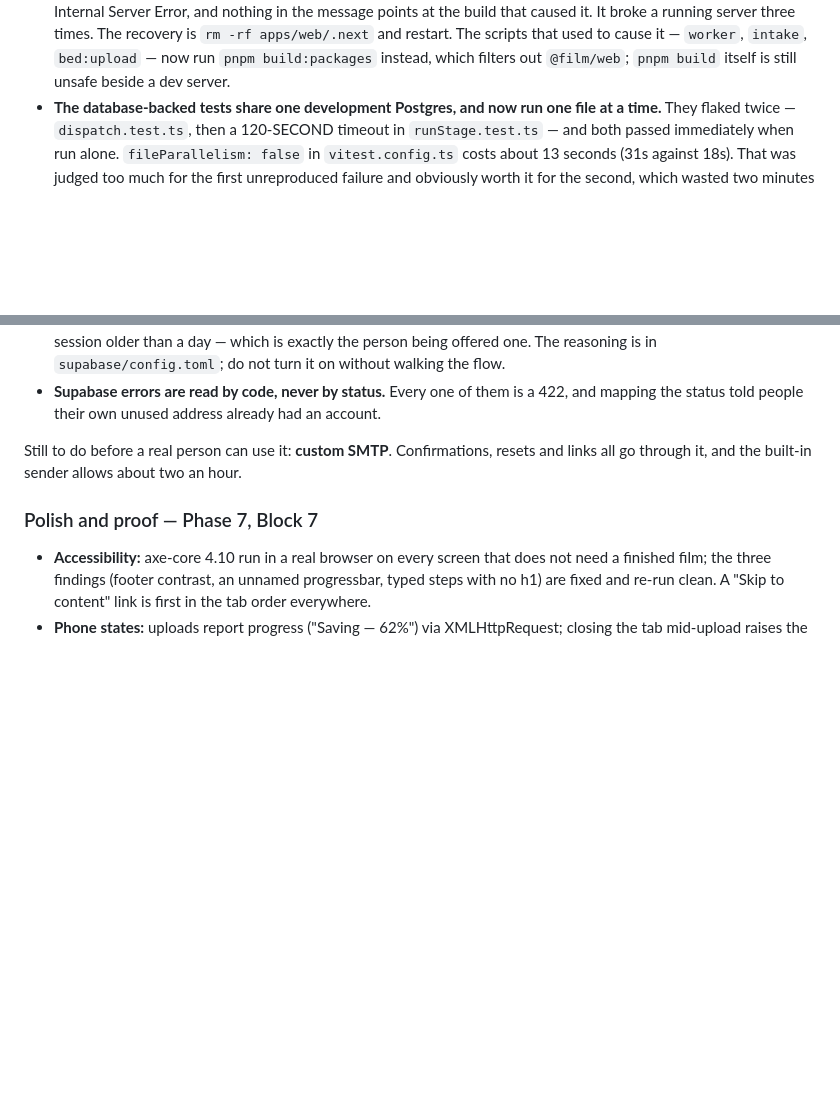
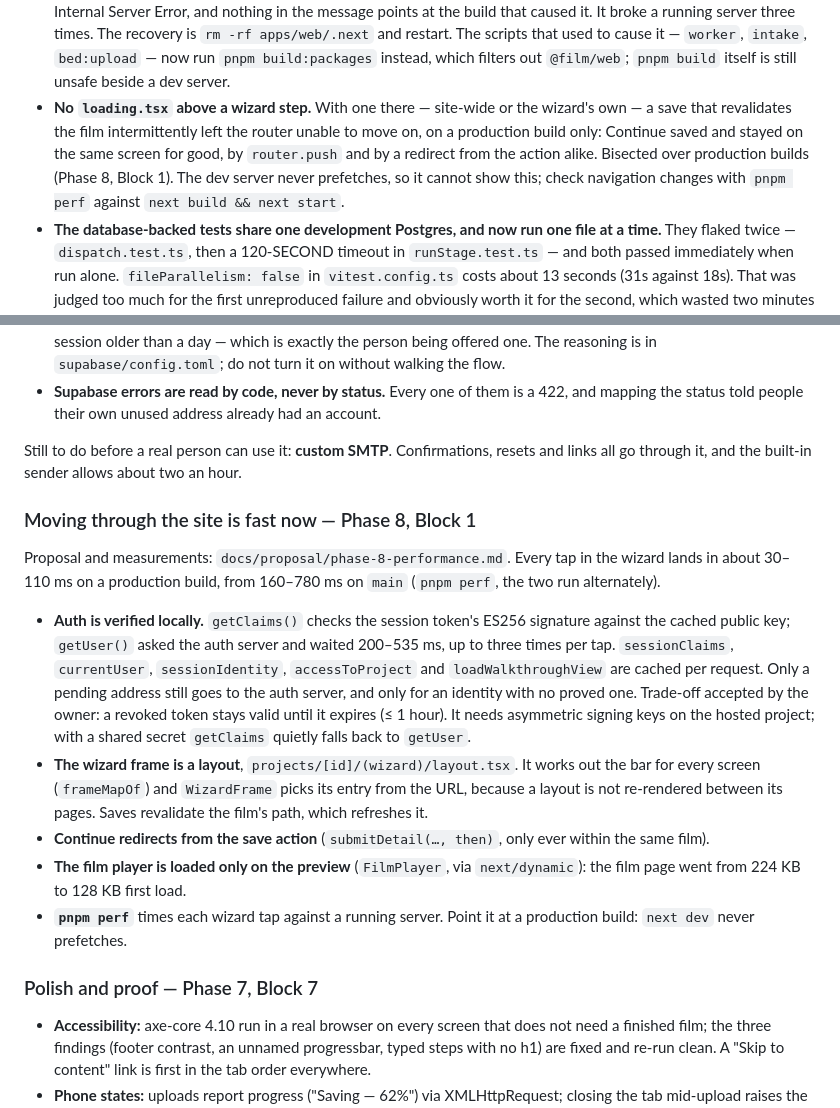
Before and after one commit to lordofdorne/Film, a Markdown page: docs/CHECKPOINT.md, 2 parts joined by grey strips. Rendered like a GitHub page; blank space fills up the shorter version.

Commit message:
Checkpoint: Phase 8, Block 1
Co-Authored-By: Claude Opus 5.5 <noreply@anthropic.com>

```diff
--- a/docs/CHECKPOINT.md
+++ b/docs/CHECKPOINT.md
@@ -283,6 +283,13 @@ progress.
   and restart. The scripts that used to cause it — `worker`, `intake`,
   `bed:upload` — now run `pnpm build:packages` instead, which filters out
   `@film/web`; `pnpm build` itself is still unsafe beside a dev server.
+- **No `loading.tsx` above a wizard step.** With one there — site-wide or
+  the wizard's own — a save that revalidates the film intermittently left the
+  router unable to move on, on a production build only: Continue saved and
+  stayed on the same screen for good, by `router.push` and by a redirect from
+  the action alike. Bisected over production builds (Phase 8, Block 1). The
+  dev server never prefetches, so it cannot show this; check navigation
+  changes with `pnpm perf` against `next build && next start`.
 - **The database-backed tests share one development Postgres, and now run one
   file at a time.** They flaked twice — `dispatch.test.ts`, then a 120-SECOND
   timeout in `runStage.test.ts` — and both passed immediately when run alone.
@@ -578,6 +585,32 @@ Still to do before a real person can use it: **custom SMTP**. Confirmations,
 resets and links all go through it, and the built-in sender allows about two
 an hour.
 
+### Moving through the site is fast now — Phase 8, Block 1
+
+Proposal and measurements: `docs/proposal/phase-8-performance.md`. Every tap
+in the wizard lands in about 30–110 ms on a production build, from 160–780 ms
+on `main` (`pnpm perf`, the two run alternately).
+
+- **Auth is verified locally.** `getClaims()` checks the session token's ES256
+  signature against the cached public key; `getUser()` asked the auth server
+  and waited 200–535 ms, up to three times per tap. `sessionClaims`,
+  `currentUser`, `sessionIdentity`, `accessToProject` and `loadWalkthroughView`
+  are cached per request. Only a pending address still goes to the auth
+  server, and only for an identity with no proved one. Trade-off accepted by
+  the owner: a revoked token stays valid until it expires (≤ 1 hour). It needs
+  asymmetric signing keys on the hosted project; with a shared secret
+  `getClaims` quietly falls back to `getUser`.
+- **The wizard frame is a layout**, `projects/[id]/(wizard)/layout.tsx`. It
+  works out the bar for every screen (`frameMapOf`) and `WizardFrame` picks
+  its entry from the URL, because a layout is not re-rendered between its
+  pages. Saves revalidate the film's path, which refreshes it.
+- **Continue redirects from the save action** (`submitDetail(…, then)`, only
+  ever within the same film).
+- **The film player is loaded only on the preview** (`FilmPlayer`, via
+  `next/dynamic`): the film page went from 224 KB to 128 KB first load.
+- **`pnpm perf`** times each wizard tap against a running server. Point it at
+  a production build: `next dev` never prefetches.
+
 ### Polish and proof — Phase 7, Block 7
 
 - **Accessibility:** axe-core 4.10 run in a real browser on every screen that
```
